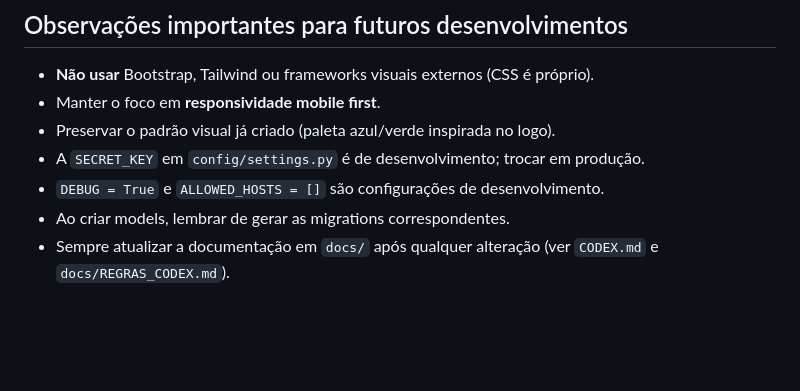
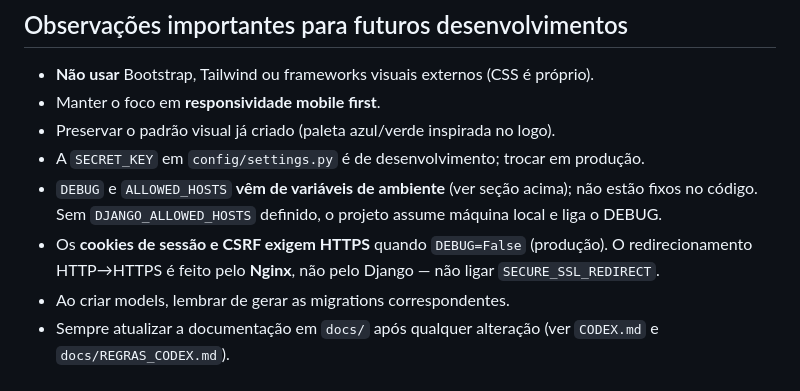
Before and after one commit to fabianopolone123/PINHALJUNIOR2.0, a Markdown page: docs/README_PROJETO.md, the part around the change. Rendered like a GitHub page; blank space fills up the shorter version.

```diff
--- a/docs/README_PROJETO.md
+++ b/docs/README_PROJETO.md
@@ -363,7 +363,10 @@ Outros scripts inline: em `login.html` (redireciona para `/inicio/`) e em `inici
 - Manter o foco em **responsividade mobile first**.
 - Preservar o padrão visual já criado (paleta azul/verde inspirada no logo).
 - A `SECRET_KEY` em `config/settings.py` é de desenvolvimento; trocar em produção.
-- `DEBUG = True` e `ALLOWED_HOSTS = []` são configurações de desenvolvimento.
+- `DEBUG` e `ALLOWED_HOSTS` **vêm de variáveis de ambiente** (ver seção acima); não estão fixos no código.
+  Sem `DJANGO_ALLOWED_HOSTS` definido, o projeto assume máquina local e liga o DEBUG.
+- Os **cookies de sessão e CSRF exigem HTTPS** quando `DEBUG=False` (produção). O redirecionamento
+  HTTP→HTTPS é feito pelo **Nginx**, não pelo Django — não ligar `SECURE_SSL_REDIRECT`.
 - Ao criar models, lembrar de gerar as migrations correspondentes.
 - Sempre atualizar a documentação em `docs/` após qualquer alteração
   (ver `CODEX.md` e `docs/REGRAS_CODEX.md`).
```
Also changed, not shown: CLAUDE.md (+10 -1 lines), docs/ESTADO_ATUAL.md (+34 -6 lines).
